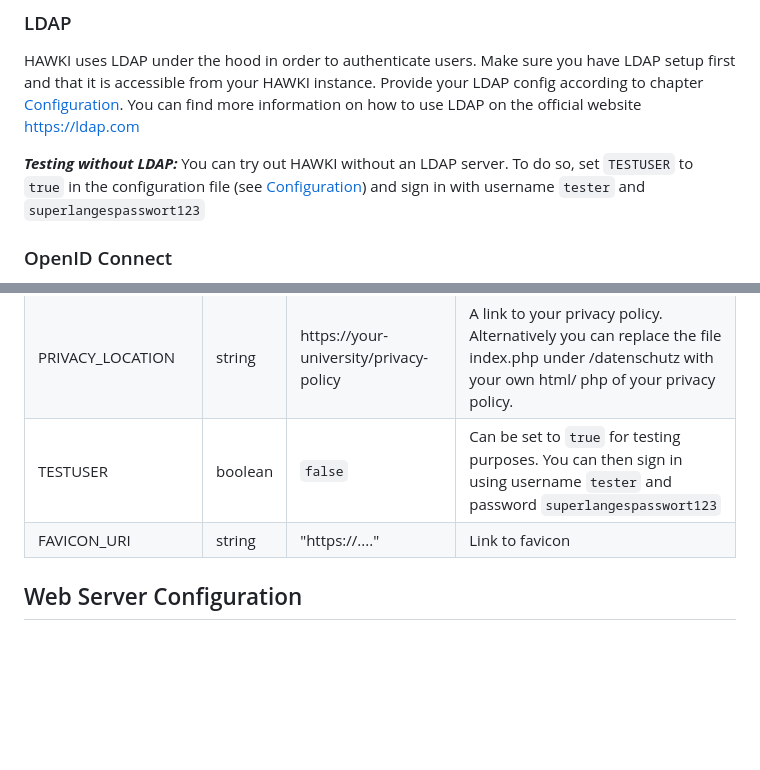
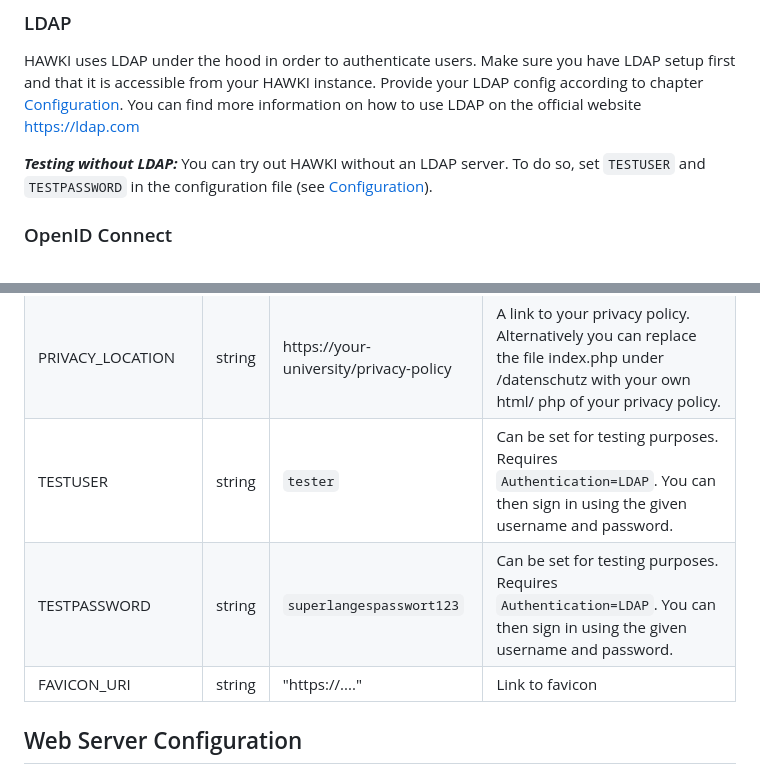
Before and after one commit to HAWK-Digital-Environments/HAWKI, a Markdown page: README.md, 2 parts joined by grey strips. Drawn GitHub-style; blank space fills up the shorter version.

Commit message:
Update README.md to reflect TESTUSER and TESTPASSWORD.

```diff
--- a/README.md
+++ b/README.md
@@ -65,7 +65,7 @@ At times we had a model switcher built in, but this has now become unnecessary.
 
 HAWKI uses LDAP under the hood in order to authenticate users. Make sure you have LDAP setup first and that it is accessible from your HAWKI instance. Provide your LDAP config according to chapter [Configuration](#configuration). You can find more information on how to use LDAP on the official website https://ldap.com
 
-_**Testing without LDAP:**_ You can try out HAWKI without an LDAP server. To do so, set `TESTUSER` to `true` in the configuration file (see [Configuration](#configuration)) and sign in with username `tester` and `superlangespasswort123`
+_**Testing without LDAP:**_ You can try out HAWKI without an LDAP server. To do so, set `TESTUSER` and `TESTPASSWORD` in the configuration file (see [Configuration](#configuration)).
 
 ### OpenID Connect
 
@@ -96,7 +96,8 @@ To get started you need to add a configuration file to the project first. Copy t
 | OPENAI_API_KEY   | string  | sk-...                                 | Open AI Api key                                                                                                                                    |
 | IMPRINT_LOCATION | string  | https://your-university/imprint        | A link to your imprint. Alternatively you can replace the file index.php under /impressum with your own html/ php of your imprint.                 |
 | PRIVACY_LOCATION | string  | https://your-university/privacy-policy | A link to your privacy policy. Alternatively you can replace the file index.php under /datenschutz with your own html/ php of your privacy policy. |
-| TESTUSER         | boolean | `false`                                | Can be set to `true` for testing purposes. You can then sign in using username `tester` and password `superlangespasswort123`                      |
+| TESTUSER         | string  | `tester`                                | Can be set for testing purposes. Requires `Authentication=LDAP`. You can then sign in using the given username and password.                      |
+| TESTPASSWORD     | string  | `superlangespasswort123`                | Can be set for testing purposes. Requires `Authentication=LDAP`. You can then sign in using the given username and password.                      |
 | FAVICON_URI  | string  | "https://...."                                 | Link to favicon
 
 ## Web Server Configuration
```
